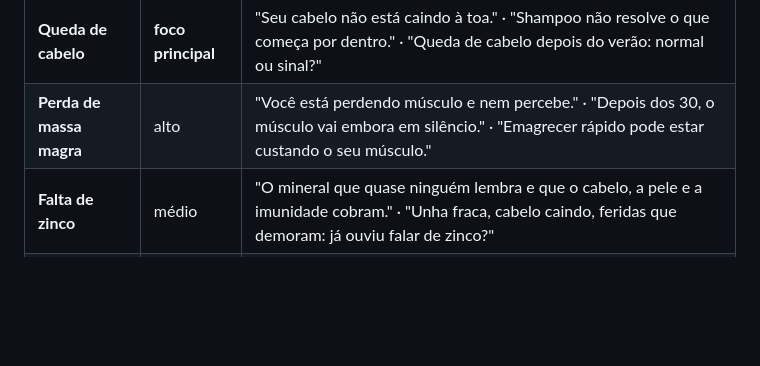
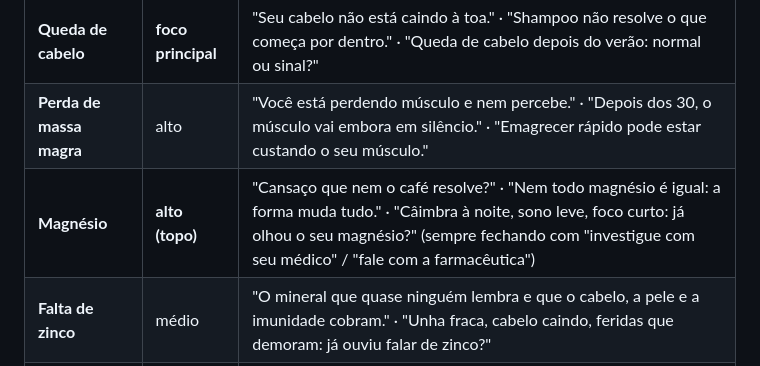
Before and after one commit to medicinal-na-web/instagram, a Markdown page: docs/09-padrao-visual.md, the part around the change. GitHub-like rendering; blank space fills up the shorter version.

```diff
--- a/docs/09-padrao-visual.md
+++ b/docs/09-padrao-visual.md
@@ -177,6 +177,7 @@ Pedido do Ricardo em 08/11/2026: **polemizar os temas.** O gancho tem que mexer
 |---|---|---|
 | **Queda de cabelo** | **foco principal** | "Seu cabelo não está caindo à toa." · "Shampoo não resolve o que começa por dentro." · "Queda de cabelo depois do verão: normal ou sinal?" |
 | **Perda de massa magra** | alto | "Você está perdendo músculo e nem percebe." · "Depois dos 30, o músculo vai embora em silêncio." · "Emagrecer rápido pode estar custando o seu músculo." |
+| **Magnésio** | **alto (topo)** | "Cansaço que nem o café resolve?" · "Nem todo magnésio é igual: a forma muda tudo." · "Câimbra à noite, sono leve, foco curto: já olhou o seu magnésio?" (sempre fechando com "investigue com seu médico" / "fale com a farmacêutica") |
 | **Falta de zinco** | médio | "O mineral que quase ninguém lembra e que o cabelo, a pele e a imunidade cobram." · "Unha fraca, cabelo caindo, feridas que demoram: já ouviu falar de zinco?" |
 | **Visão** | médio | "Tela o dia inteiro: o que seus olhos estão pagando?" |
 
```
Also changed, not shown: docs/12-fontes-e-temas.md (+4 -1 lines), docs/img/piramide-temas.png, 1 other file.
